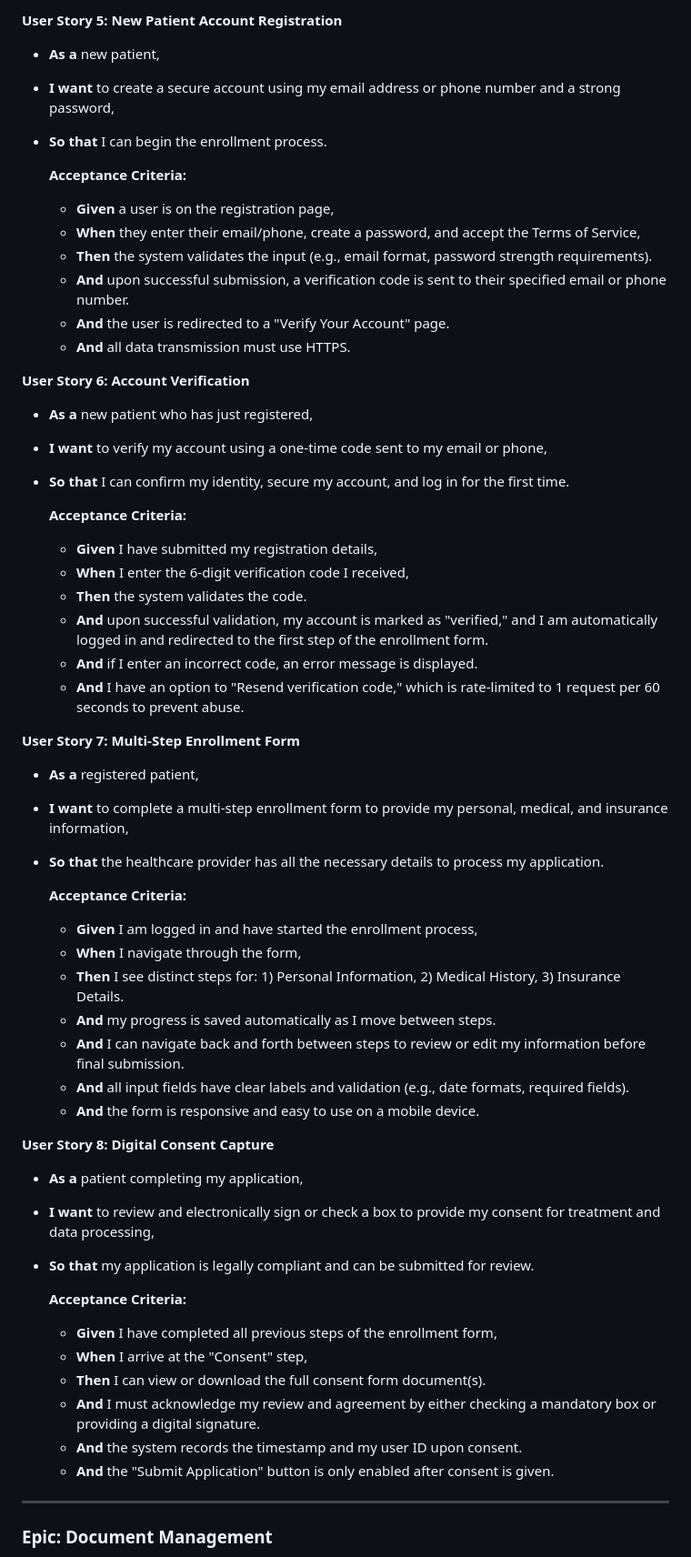
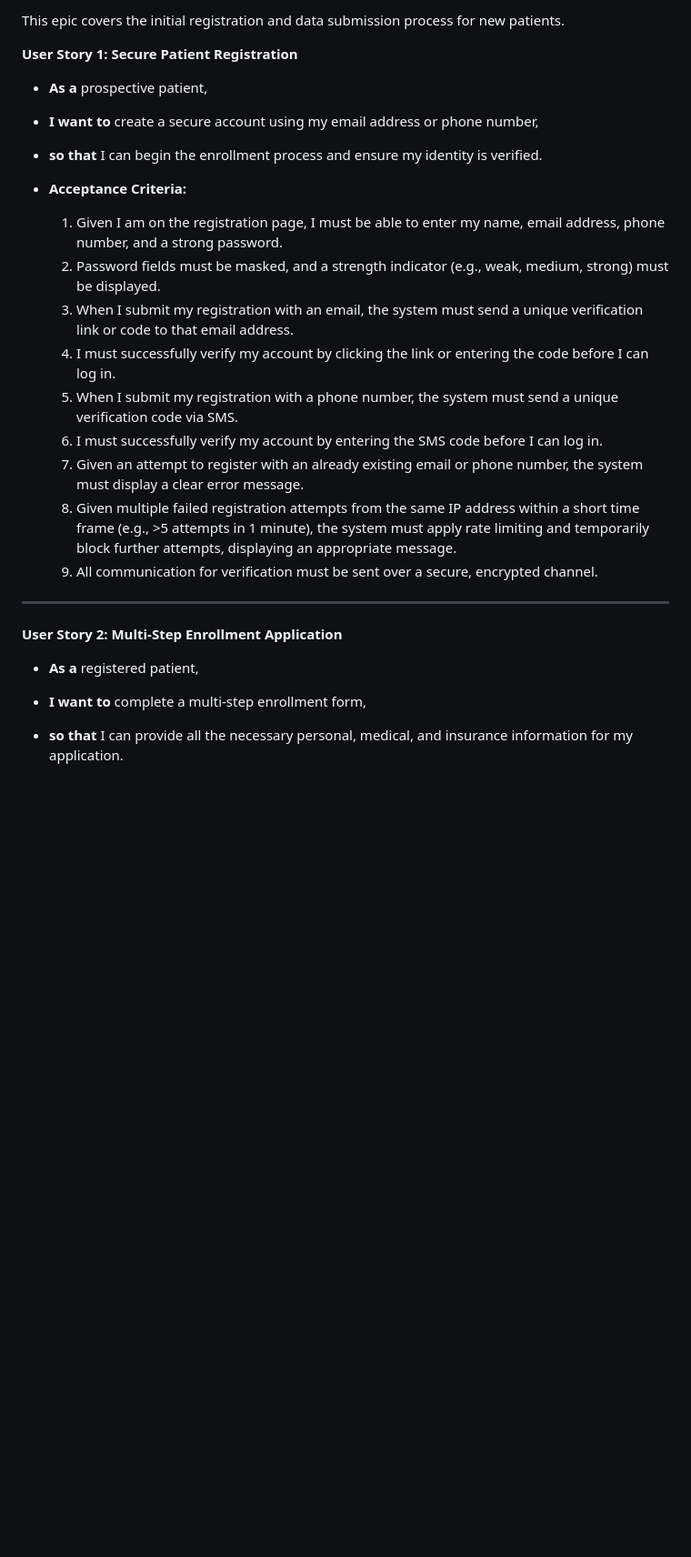
Before and after one commit to sagark82/Agentic_SDLC_Test_Enh_01, a Markdown page: output/requirements_artifact.md, the part around the change printed below. Shown: that part at 91% size. Rendered like a GitHub page; blank space fills up the shorter version.

Commit message:
feat: Add artifact for Requirements phase

```diff
--- a/output/requirements_artifact.md
+++ b/output/requirements_artifact.md
@@ -60,58 +8,26 @@
 
-**User Story 5: New Patient Account Registration**
-*   **As a** new patient,
-*   **I want** to create a secure account using my email address or phone number and a strong password,
-*   **So that** I can begin the enrollment process.
+This epic covers the initial registration and data submission process for new patients.
 
-    **Acceptance Criteria:**
-    *   **Given** a user is on the registration page,
-    *   **When** they enter their email/phone, create a password, and accept the Terms of Service,
-    *   **Then** the system validates the input (e.g., email format, password strength requirements).
-    *   **And** upon successful submission, a verification code is sent to their specified email or phone number.
-    *   **And** the user is redirected to a "Verify Your Account" page.
-    *   **And** all data transmission must use HTTPS.
+**User Story 1: Secure Patient Registration**
+*   **As a** prospective patient,
+*   **I want to** create a secure account using my email address or phone number,
+*   **so that** I can begin the enrollment process and ensure my identity is verified.
 
-**User Story 6: Account Verification**
-*   **As a** new patient who has just registered,
-*   **I want** to verify my account using a one-time code sent to my email or phone,
-*   **So that** I can confirm my identity, secure my account, and log in for the first time.
-
-    **Acceptance Criteria:**
-    *   **Given** I have submitted my registration details,
-    *   **When** I enter the 6-digit verification code I received,
-    *   **Then** the system validates the code.
-    *   **And** upon successful validation, my account is marked as "verified," and I am automatically logged in and redirected to the first step of the enrollment form.
-    *   **And** if I enter an incorrect code, an error message is displayed.
-    *   **And** I have an option to "Resend verification code," which is rate-limited to 1 request per 60 seconds to prevent abuse.
-
-**User Story 7: Multi-Step Enrollment Form**
-*   **As a** registered patient,
-*   **I want** to complete a multi-step enrollment form to provide my personal, medical, and insurance information,
-*   **So that** the healthcare provider has all the necessary details to process my application.
-
-    **Acceptance Criteria:**
-    *   **Given** I am logged in and have started the enrollment process,
-    *   **When** I navigate through the form,
-    *   **Then** I see distinct steps for: 1) Personal Information, 2) Medical History, 3) Insurance Details.
-    *   **And** my progress is saved automatically as I move between steps.
-    *   **And** I can navigate back and forth between steps to review or edit my information before final submission.
-    *   **And** all input fields have clear labels and validation (e.g., date formats, required fields).
-    *   **And** the form is responsive and easy to use on a mobile device.
-
-**User Story 8: Digital Consent Capture**
-*   **As a** patient completing my application,
-*   **I want** to review and electronically sign or check a box to provide my consent for treatment and data processing,
-*   **So that** my application is legally compliant and can be submitted for review.
-
-    **Acceptance Criteria:**
-    *   **Given** I have completed all previous steps of the enrollment form,
-    *   **When** I arrive at the "Consent" step,
-    *   **Then** I can view or download the full consent form document(s).
-    *   **And** I must acknowledge my review and agreement by either checking a mandatory box or providing a digital signature.
-    *   **And** the system records the timestamp and my user ID upon consent.
-    *   **And** the "Submit Application" button is only enabled after consent is given.
+*   **Acceptance Criteria:**
+    1.  Given I am on the registration page, I must be able to enter my name, email address, phone number, and a strong password.
+    2.  Password fields must be masked, and a strength indicator (e.g., weak, medium, strong) must be displayed.
+    3.  When I submit my registration with an email, the system must send a unique verification link or code to that email address.
+    4.  I must successfully verify my account by clicking the link or entering the code before I can log in.
+    5.  When I submit my registration with a phone number, the system must send a unique verification code via SMS.
+    6.  I must successfully verify my account by entering the SMS code before I can log in.
+    7.  Given an attempt to register with an already existing email or phone number, the system must display a clear error message.
+    8.  Given multiple failed registration attempts from the same IP address within a short time frame (e.g., >5 attempts in 1 minute), the system must apply rate limiting and temporarily block further attempts, displaying an appropriate message.
+    9.  All communication for verification must be sent over a secure, encrypted channel.
 
 ---
 
-### Epic: Document Management
+**User Story 2: Multi-Step Enrollment Application**
+*   **As a** registered patient,
+*   **I want to** complete a multi-step enrollment form,
+*   **so that** I can provide all the necessary personal, medical, and insurance information for my application.
 
```
Also changed, not shown: other parts of output/requirements_artifact.md (+168 -181 lines).
